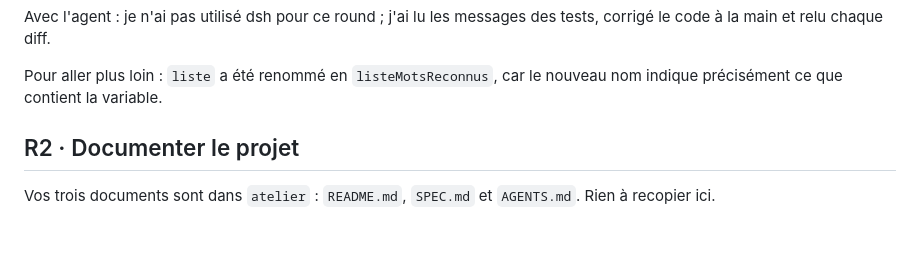
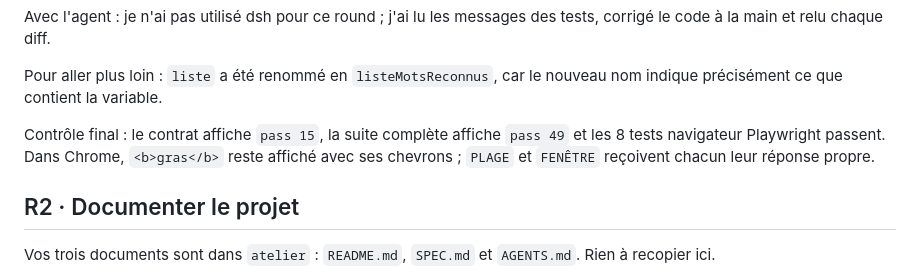
Before and after one commit to Agbadogbe/b04-refuge-animaux, a Markdown page: carnet-j2.md, the part around the change. Drawn GitHub-style; blank space fills up the shorter version.

Commit message:
docs: ajouter les preuves navigateur

```diff
--- a/carnet-j2.md
+++ b/carnet-j2.md
@@ -38,6 +38,8 @@ Les tests rouges du départ, et ce que vous en avez fait :
 Avec l'agent : je n'ai pas utilisé dsh pour ce round ; j'ai lu les messages des tests, corrigé le code à la main et relu chaque diff.
 
 Pour aller plus loin : `liste` a été renommé en `listeMotsReconnus`, car le nouveau nom indique précisément ce que contient la variable.
+
+Contrôle final : le contrat affiche `pass 15`, la suite complète affiche `pass 49` et les 8 tests navigateur Playwright passent. Dans Chrome, `<b>gras</b>` reste affiché avec ses chevrons ; `PLAGE` et `FENÊTRE` reçoivent chacun leur réponse propre.
 
 ## R2 · Documenter le projet
 
```
